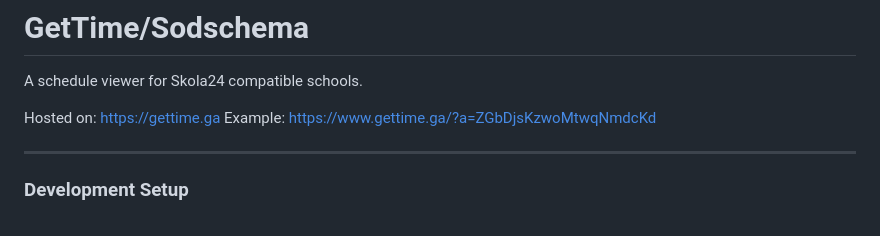
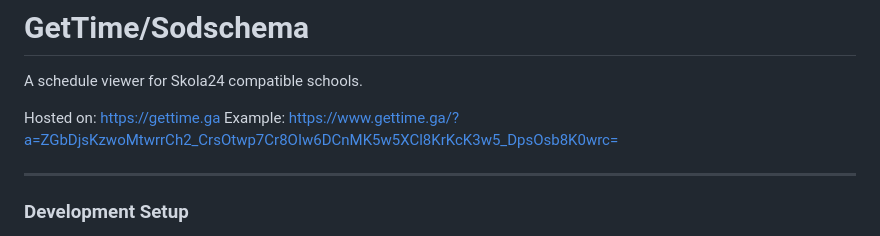
Before and after one commit to KoalaV2/gettime, a Markdown page: README.md, the part around the change. Drawn GitHub-style.

Commit message:
Update readme example again

```diff
--- a/README.md
+++ b/README.md
@@ -2,7 +2,7 @@
 A schedule viewer for Skola24 compatible schools.
 
 Hosted on: https://gettime.ga
-Example: https://www.gettime.ga/?a=ZGbDjsKzwoMtwqNmdcKd
+Example: https://www.gettime.ga/?a=ZGbDjsKzwoMtwrrCh2_CrsOtwp7Cr8OIw6DCnMK5w5XCl8KrKcK3w5_DpsOsb8K0wrc=
 
 ***
 
```
